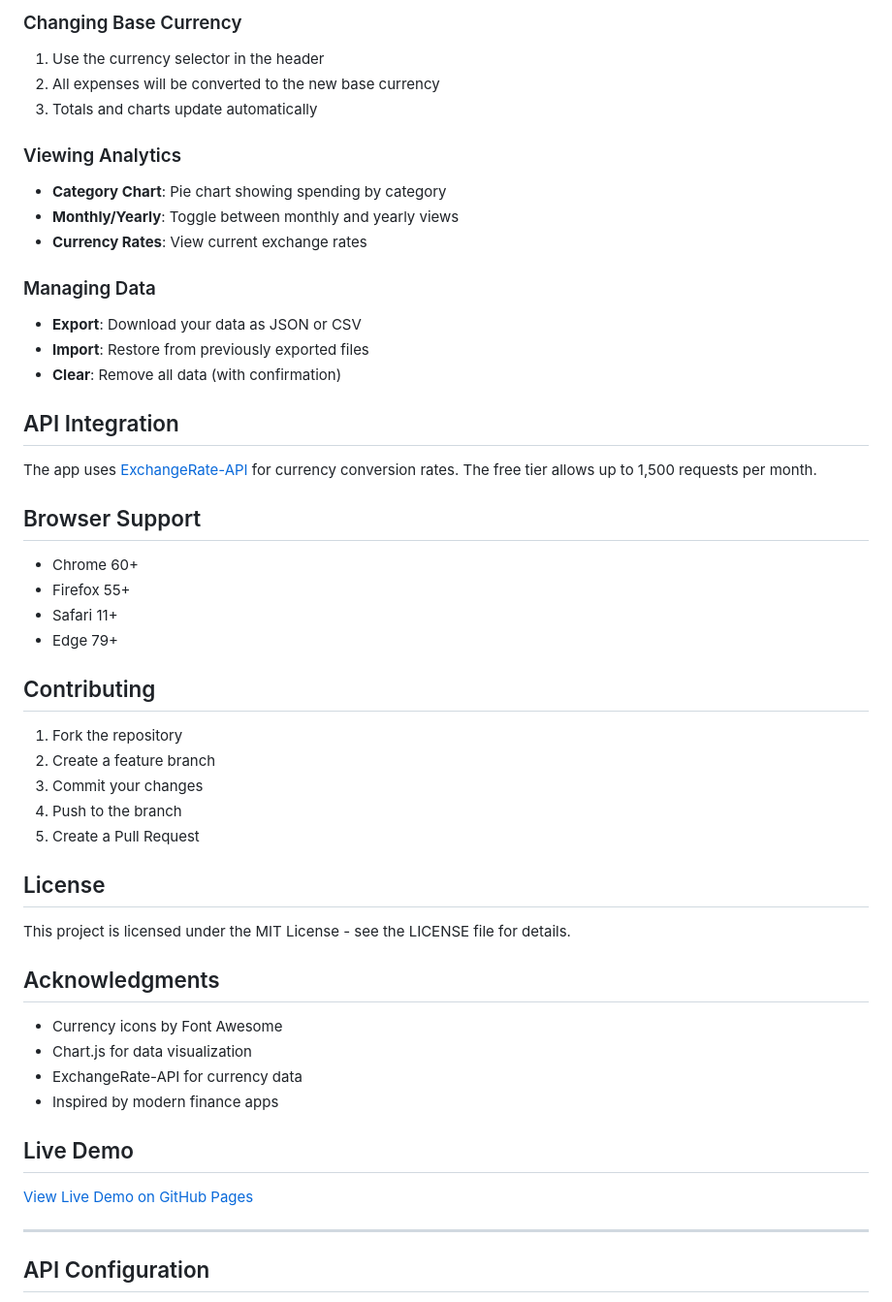
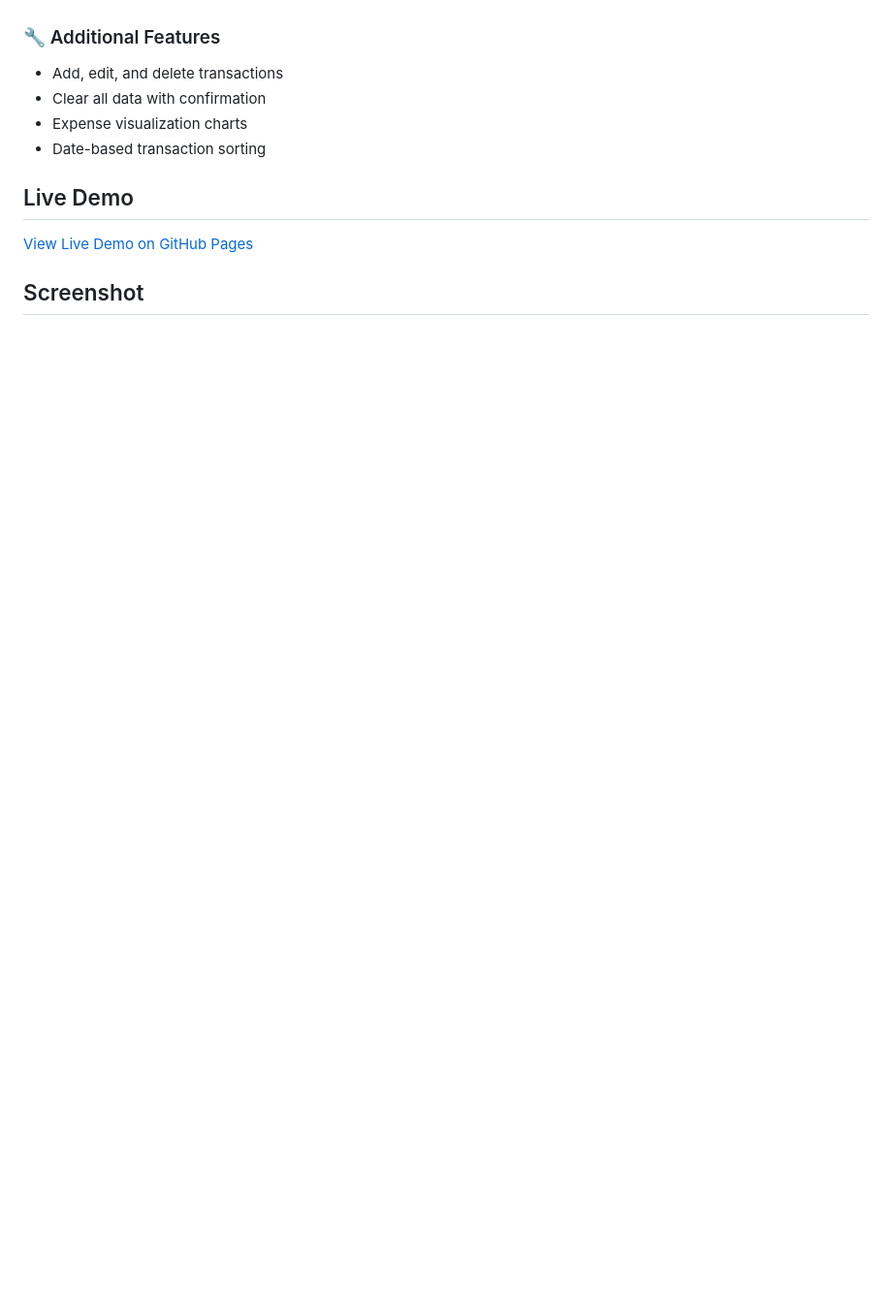
Before and after one commit to elagiaunified/intermediate-projects, a Markdown page: expense-tracker/new/README.md, the part around one of its changes. Shown at 97% size. GitHub-like rendering; blank space fills up the shorter version.

```diff
--- a/expense-tracker/new/README.md
+++ b/expense-tracker/new/README.md
@@ -69,47 +31,8 @@ A sophisticated web-based expense tracker that allows users to manage their expe
-### Changing Base Currency
-1. Use the currency selector in the header
-2. All expenses will be converted to the new base currency
-3. Totals and charts update automatically
-
-### Viewing Analytics
-- **Category Chart**: Pie chart showing spending by category
-- **Monthly/Yearly**: Toggle between monthly and yearly views
-- **Currency Rates**: View current exchange rates
-
-### Managing Data
-- **Export**: Download your data as JSON or CSV
-- **Import**: Restore from previously exported files
-- **Clear**: Remove all data (with confirmation)
-
-## API Integration
-
-The app uses [ExchangeRate-API](https://www.exchangerate-api.com) for currency conversion rates. The free tier allows up to 1,500 requests per month.
-
-## Browser Support
-
-- Chrome 60+
-- Firefox 55+
-- Safari 11+
-- Edge 79+
-
-## Contributing
-
-1. Fork the repository
-2. Create a feature branch
-3. Commit your changes
-4. Push to the branch
-5. Create a Pull Request
-
-## License
-
-This project is licensed under the MIT License - see the LICENSE file for details.
-
-## Acknowledgments
-
-- Currency icons by Font Awesome
-- Chart.js for data visualization
-- ExchangeRate-API for currency data
-- Inspired by modern finance apps
+### 🔧 Additional Features
+- Add, edit, and delete transactions
+- Clear all data with confirmation
+- Expense visualization charts
+- Date-based transaction sorting
 
 ## Live Demo
 
@@ -117,4 +40,3 @@ This project is licensed under the MIT License - see the LICENSE file for detail
 
----
-## API Configuration
+## Screenshot
 
```
Also changed, not shown: other parts of expense-tracker/new/README.md (+174 -115 lines).
